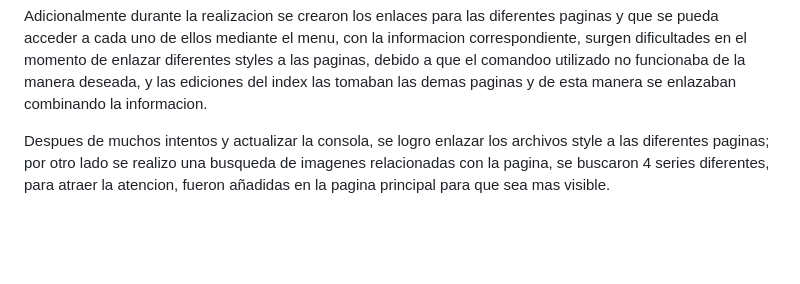
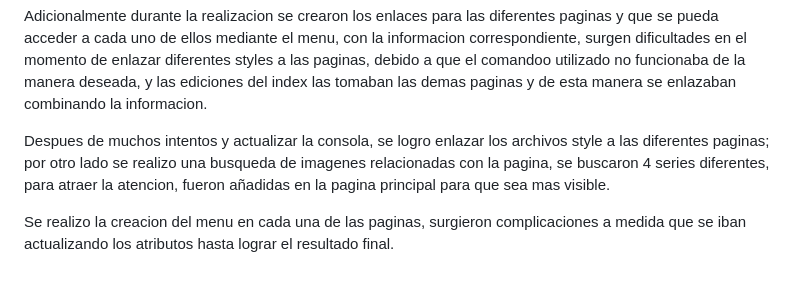
Before and after one commit to Katthehyr/proyecto-integrador, a Markdown page: README.MD, the part around the change. GitHub-like rendering; blank space fills up the shorter version.

Commit message:
continuar la actualizacion

```diff
--- a/README.MD
+++ b/README.MD
@@ -37,3 +37,5 @@ Se realizo el index centrado en una tienda de figuras de anime, en la cual se es
 Adicionalmente durante la realizacion se crearon los enlaces para las diferentes paginas y que se pueda acceder a cada uno de ellos mediante el menu, con la informacion correspondiente, surgen dificultades en el momento de enlazar diferentes styles a las paginas, debido a que el comandoo utilizado no funcionaba de la manera deseada, y las ediciones del index las tomaban las demas paginas y de esta manera se enlazaban combinando la informacion.
 
 Despues de muchos intentos y actualizar la consola, se logro enlazar los archivos style a las diferentes paginas; por otro lado se realizo una busqueda de imagenes relacionadas con la pagina, se buscaron 4 series diferentes, para atraer la atencion, fueron añadidas en la pagina principal para que sea mas visible.
+
+Se realizo la creacion del menu en cada una de las paginas, surgieron complicaciones a medida que se iban actualizando los atributos hasta lograr el resultado final.
```
